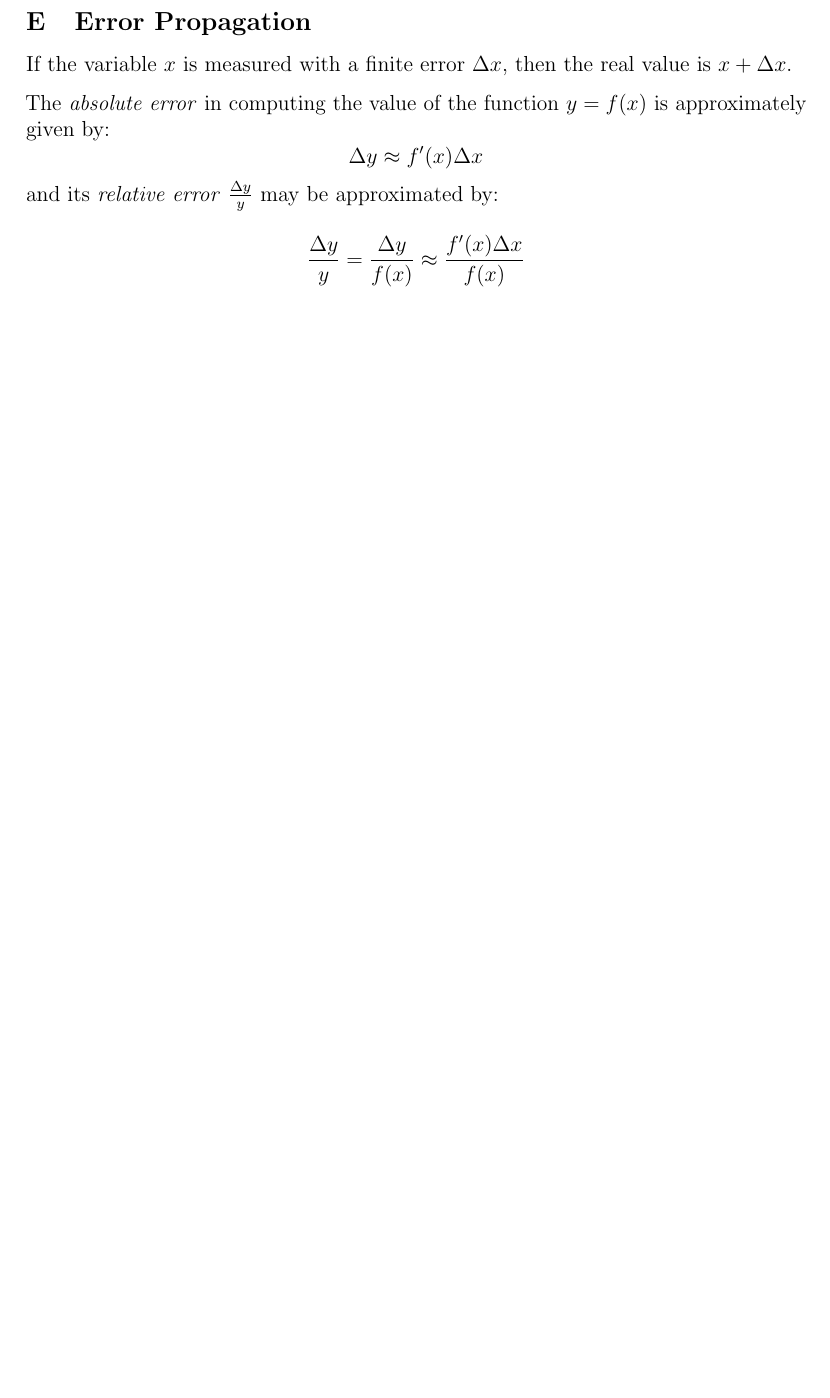
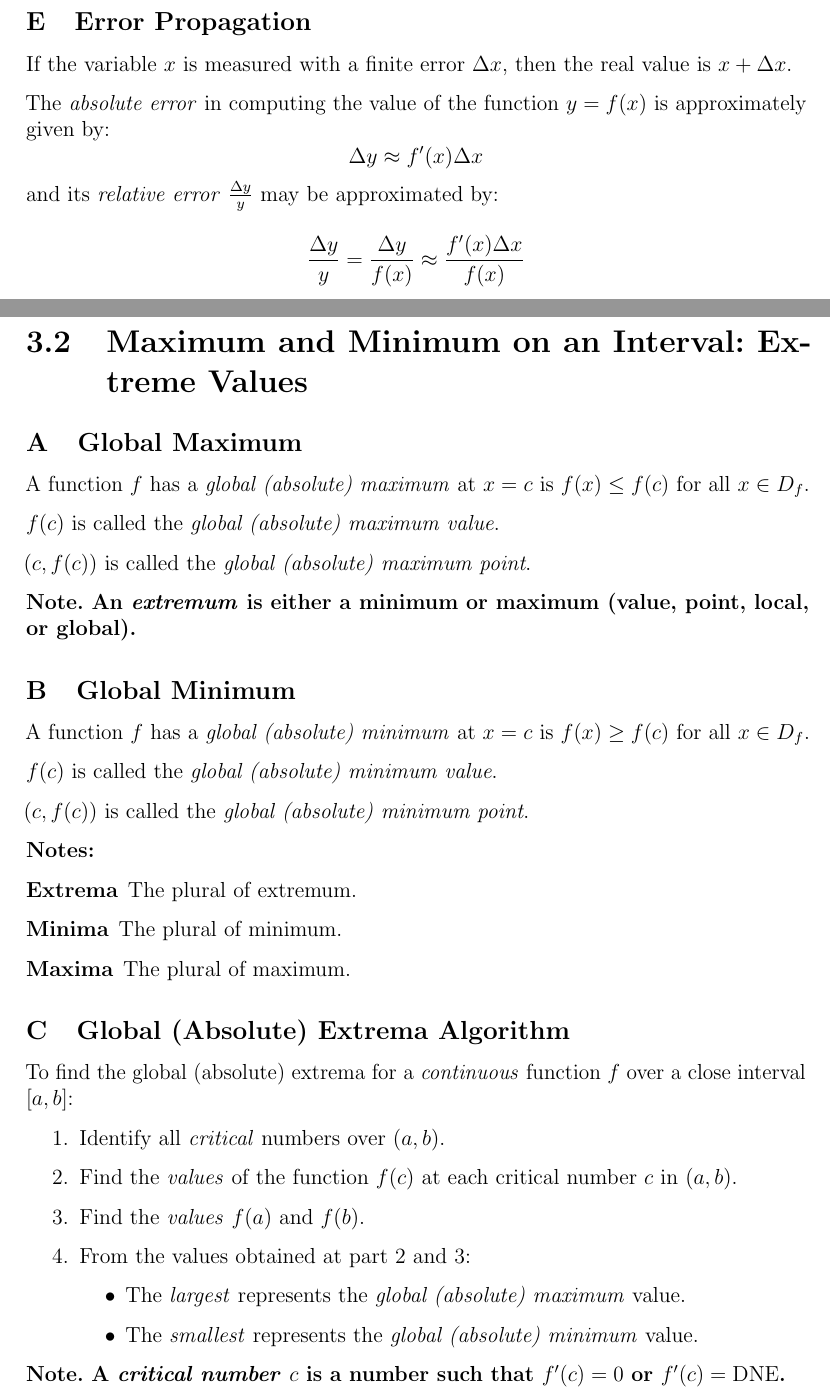
Before and after one commit to TheVirtualMachine/Notes, a LaTeX document (Calculus and Vectors/StudyGuide.tex, which reads Calculus and Vectors/Unit3/3.2.tex, Calculus and Vectors/Unit3/Unit3.tex): part of page 56 of 56 before the commit and two parts of pages 56 and 57 of 57 after it, the two joined at a grey line, cut so that both start at the same text, the shorter picture padded with empty space. Compiled offline with pdfLaTeX.

Commit message:
Lesson 3.2.

```diff
--- /dev/null
+++ b/Calculus and Vectors/Unit3/3.2.tex
@@ -0,0 +1,35 @@
+\section{Maximum and Minimum on an Interval: Extreme Values}
+\subsection{Global Maximum}
+	A function $f$ has a \emph{global (absolute) maximum} at $x=c$ is $f(x) \leq f(c)$ for all $x \in D_f$.
+
+	$f(c)$ is called the \emph{global (absolute) maximum value}.
+
+	$(c, f(c))$ is called the \emph{global (absolute) maximum point}.
+
+	\textbf{Note. An \emph{extremum} is either a minimum or maximum (value, point, local, or global).}
+\subsection{Global Minimum}
+	A function $f$ has a \emph{global (absolute) minimum} at $x = c$ is $f(x) \geq f(c)$ for all $x \in D_f$.
+
+	$f(c)$ is called the \emph{global (absolute) minimum value}.
+
+	$(c, f(c))$ is called the \emph{global (absolute) minimum point}.
+
+	\textbf{Notes:}
+	\begin{description}
+		\item[Extrema] The plural of extremum.
+		\item[Minima] The plural of minimum.
+		\item[Maxima] The plural of maximum.
+	\end{description}
+\subsection{Global (Absolute) Extrema Algorithm}
+	To find the global (absolute) extrema for a \emph{continuous} function $f$ over a close interval $[a,b]$:
+	\begin{enumerate}
+		\item Identify all \emph{critical} numbers over $(a,b)$.
+		\item Find the \emph{values} of the function $f(c)$ at each critical number $c$ in $(a,b)$.
+		\item Find the \emph{values} $f(a)$ and $f(b)$.
+		\item From the values obtained at part 2 and 3:
+			\begin{itemize}
+				\item The \emph{largest} represents the \emph{global (absolute) maximum} value.
+				\item The \emph{smallest} represents the \emph{global (absolute) minimum} value.
+			\end{itemize}
+	\end{enumerate}
+	\textbf{Note. A \emph{critical number} $c$ is a number such that $f'(c) = 0$ or $f'(c) = \mathrm{DNE}$.}
--- a/Calculus and Vectors/Unit3/Unit3.tex
+++ b/Calculus and Vectors/Unit3/Unit3.tex
@@ -3,4 +3,6 @@
 \setcounter{section}{8}
 \input{RelatedRates}
 \input{LinearApproximationAndDifferentials}
+\setcounter{section}{1}
+\input{3.2}
 \setcounter{chapter}{4}
```
Also changed, not shown: Calculus and Vectors/StudyGuide.pdf.
